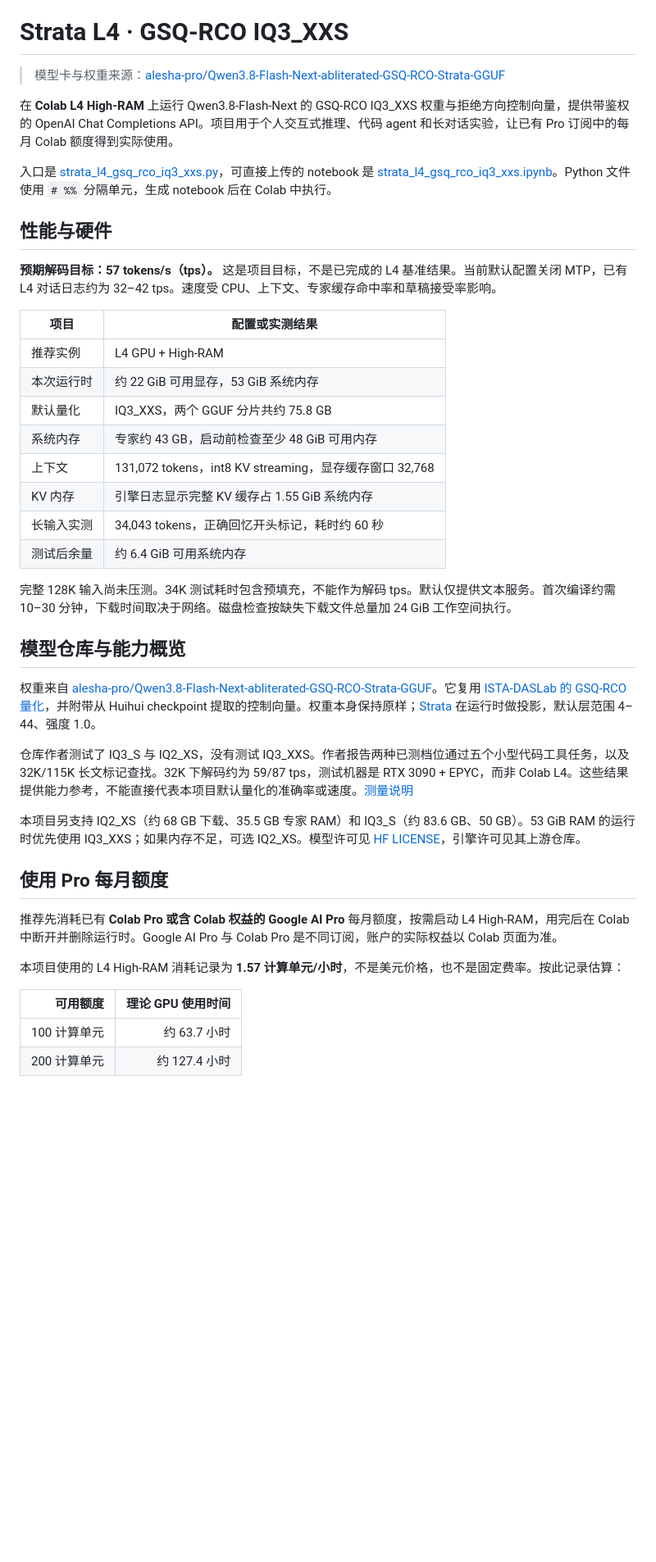
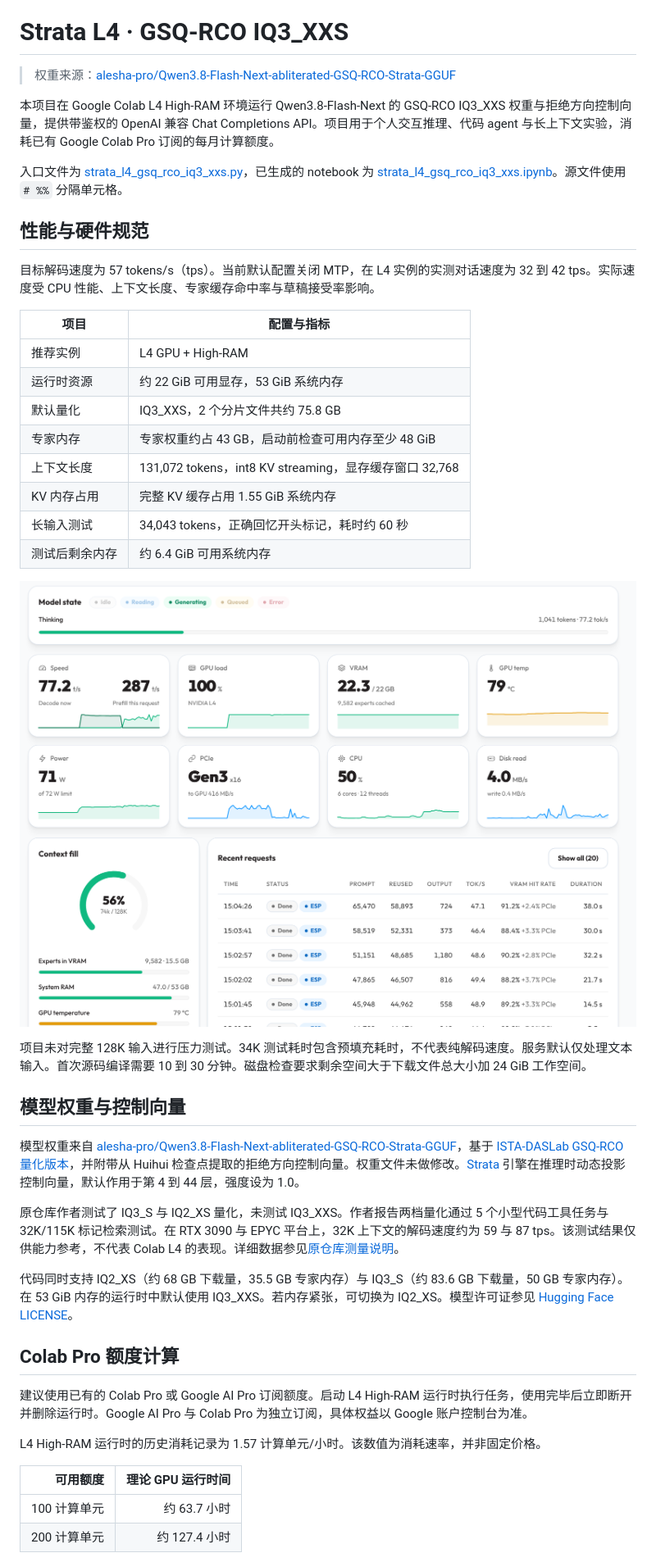
Before and after one commit to oluceps/Colab-Strata-Qwen3.8-Flash-Next-abliterated, a Markdown page: README.md, the part around one of its changes. Shown at 82% size. Rendered like a GitHub page; pictures changed too: screenshot/monitor.png (added); blank space fills up the shorter version.

```diff
--- a/README.md
+++ b/README.md
@@ -2,44 +2,46 @@
 
 # Strata L4 · GSQ-RCO IQ3_XXS
 
-> 模型卡与权重来源：[alesha-pro/Qwen3.8-Flash-Next-abliterated-GSQ-RCO-Strata-GGUF](https://huggingface.co/alesha-pro/Qwen3.8-Flash-Next-abliterated-GSQ-RCO-Strata-GGUF)
+> 权重来源：[alesha-pro/Qwen3.8-Flash-Next-abliterated-GSQ-RCO-Strata-GGUF](https://huggingface.co/alesha-pro/Qwen3.8-Flash-Next-abliterated-GSQ-RCO-Strata-GGUF)
 
-在 **Colab L4 High-RAM** 上运行 Qwen3.8-Flash-Next 的 GSQ-RCO IQ3_XXS 权重与拒绝方向控制向量，提供带鉴权的 OpenAI Chat Completions API。项目用于个人交互式推理、代码 agent 和长对话实验，让已有 Pro 订阅中的每月 Colab 额度得到实际使用。
+本项目在 Google Colab L4 High-RAM 环境运行 Qwen3.8-Flash-Next 的 GSQ-RCO IQ3_XXS 权重与拒绝方向控制向量，提供带鉴权的 OpenAI 兼容 Chat Completions API。项目用于个人交互推理、代码 agent 与长上下文实验，消耗已有 Google Colab Pro 订阅的每月计算额度。
 
-入口是 [strata_l4_gsq_rco_iq3_xxs.py](strata_l4_gsq_rco_iq3_xxs.py)，可直接上传的 notebook 是 [strata_l4_gsq_rco_iq3_xxs.ipynb](strata_l4_gsq_rco_iq3_xxs.ipynb)。Python 文件使用 `# %%` 分隔单元，生成 notebook 后在 Colab 中执行。
+入口文件为 [strata_l4_gsq_rco_iq3_xxs.py](strata_l4_gsq_rco_iq3_xxs.py)，已生成的 notebook 为 [strata_l4_gsq_rco_iq3_xxs.ipynb](strata_l4_gsq_rco_iq3_xxs.ipynb)。源文件使用 `# %%` 分隔单元格。
 
-## 性能与硬件
+## 性能与硬件规范
 
-**预期解码目标：57 tokens/s（tps）。** 这是项目目标，不是已完成的 L4 基准结果。当前默认配置关闭 MTP，已有 L4 对话日志约为 32–42 tps。速度受 CPU、上下文、专家缓存命中率和草稿接受率影响。
+目标解码速度为 57 tokens/s（tps）。当前默认配置关闭 MTP，在 L4 实例的实测对话速度为 32 到 42 tps。实际速度受 CPU 性能、上下文长度、专家缓存命中率与草稿接受率影响。
 
-| 项目 | 配置或实测结果 |
+| 项目 | 配置与指标 |
 |---|---|
 | 推荐实例 | L4 GPU + High-RAM |
-| 本次运行时 | 约 22 GiB 可用显存，53 GiB 系统内存 |
-| 默认量化 | IQ3_XXS，两个 GGUF 分片共约 75.8 GB |
-| 系统内存 | 专家约 43 GB，启动前检查至少 48 GiB 可用内存 |
-| 上下文 | 131,072 tokens，int8 KV streaming，显存缓存窗口 32,768 |
-| KV 内存 | 引擎日志显示完整 KV 缓存占 1.55 GiB 系统内存 |
-| 长输入实测 | 34,043 tokens，正确回忆开头标记，耗时约 60 秒 |
-| 测试后余量 | 约 6.4 GiB 可用系统内存 |
+| 运行时资源 | 约 22 GiB 可用显存，53 GiB 系统内存 |
+| 默认量化 | IQ3_XXS，2 个分片文件共约 75.8 GB |
+| 专家内存 | 专家权重约占 43 GB，启动前检查可用内存至少 48 GiB |
+| 上下文长度 | 131,072 tokens，int8 KV streaming，显存缓存窗口 32,768 |
+| KV 内存占用 | 完整 KV 缓存占用 1.55 GiB 系统内存 |
+| 长输入测试 | 34,043 tokens，正确回忆开头标记，耗时约 60 秒 |
+| 测试后剩余内存 | 约 6.4 GiB 可用系统内存 |
 
-完整 128K 输入尚未压测。34K 测试耗时包含预填充，不能作为解码 tps。默认仅提供文本服务。首次编译约需 10–30 分钟，下载时间取决于网络。磁盘检查按缺失下载文件总量加 24 GiB 工作空间执行。
+![运行时资源监控](screenshot/monitor.png)
 
-## 模型仓库与能力概览
+项目未对完整 128K 输入进行压力测试。34K 测试耗时包含预填充耗时，不代表纯解码速度。服务默认仅处理文本输入。首次源码编译需要 10 到 30 分钟。磁盘检查要求剩余空间大于下载文件总大小加 24 GiB 工作空间。
 
-权重来自 [alesha-pro/Qwen3.8-Flash-Next-abliterated-GSQ-RCO-Strata-GGUF](https://huggingface.co/alesha-pro/Qwen3.8-Flash-Next-abliterated-GSQ-RCO-Strata-GGUF)。它复用 [ISTA-DASLab 的 GSQ-RCO 量化](https://huggingface.co/ISTA-DASLab/Qwen3.8-Flash-Next-GSQ-RCO-GGUF)，并附带从 Huihui checkpoint 提取的控制向量。权重本身保持原样；[Strata](https://github.com/Niko1221/Strata) 在运行时做投影，默认层范围 4–44、强度 1.0。
+## 模型权重与控制向量
 
-仓库作者测试了 IQ3_S 与 IQ2_XS，没有测试 IQ3_XXS。作者报告两种已测档位通过五个小型代码工具任务，以及 32K/115K 长文标记查找。32K 下解码约为 59/87 tps，测试机器是 RTX 3090 + EPYC，而非 Colab L4。这些结果提供能力参考，不能直接代表本项目默认量化的准确率或速度。[测量说明](https://huggingface.co/alesha-pro/Qwen3.8-Flash-Next-abliterated-GSQ-RCO-Strata-GGUF#measurements)
+模型权重来自 [alesha-pro/Qwen3.8-Flash-Next-abliterated-GSQ-RCO-Strata-GGUF](https://huggingface.co/alesha-pro/Qwen3.8-Flash-Next-abliterated-GSQ-RCO-Strata-GGUF)，基于 [ISTA-DASLab GSQ-RCO 量化版本](https://huggingface.co/ISTA-DASLab/Qwen3.8-Flash-Next-GSQ-RCO-GGUF)，并附带从 Huihui 检查点提取的拒绝方向控制向量。权重文件未做修改。[Strata](https://github.com/Niko1221/Strata) 引擎在推理时动态投影控制向量，默认作用于第 4 到 44 层，强度设为 1.0。
 
-本项目另支持 IQ2_XS（约 68 GB 下载、35.5 GB 专家 RAM）和 IQ3_S（约 83.6 GB、50 GB）。53 GiB RAM 的运行时优先使用 IQ3_XXS；如果内存不足，可选 IQ2_XS。模型许可见 [HF LICENSE](https://huggingface.co/alesha-pro/Qwen3.8-Flash-Next-abliterated-GSQ-RCO-Strata-GGUF/blob/main/LICENSE)，引擎许可见其上游仓库。
+原仓库作者测试了 IQ3_S 与 IQ2_XS 量化，未测试 IQ3_XXS。作者报告两档量化通过 5 个小型代码工具任务与 32K/115K 标记检索测试。在 RTX 3090 与 EPYC 平台上，32K 上下文的解码速度约为 59 与 87 tps。该测试结果仅供能力参考，不代表 Colab L4 的表现。详细数据参见[原仓库测量说明](https://huggingface.co/alesha-pro/Qwen3.8-Flash-Next-abliterated-GSQ-RCO-Strata-GGUF#measurements)。
 
-## 使用 Pro 每月额度
+代码同时支持 IQ2_XS（约 68 GB 下载量，35.5 GB 专家内存）与 IQ3_S（约 83.6 GB 下载量，50 GB 专家内存）。在 53 GiB 内存的运行时中默认使用 IQ3_XXS。若内存紧张，可切换为 IQ2_XS。模型许可证参见 [Hugging Face LICENSE](https://huggingface.co/alesha-pro/Qwen3.8-Flash-Next-abliterated-GSQ-RCO-Strata-GGUF/blob/main/LICENSE)。
 
-推荐先消耗已有 **Colab Pro 或含 Colab 权益的 Google AI Pro** 每月额度，按需启动 L4 High-RAM，用完后在 Colab 中断开并删除运行时。Google AI Pro 与 Colab Pro 是不同订阅，账户的实际权益以 Colab 页面为准。
+## Colab Pro 额度计算
 
-本项目使用的 L4 High-RAM 消耗记录为 **1.57 计算单元/小时**，不是美元价格，也不是固定费率。按此记录估算：
+建议使用已有的 Colab Pro 或 Google AI Pro 订阅额度。启动 L4 High-RAM 运行时执行任务，使用完毕后立即断开并删除运行时。Google AI Pro 与 Colab Pro 为独立订阅，具体权益以 Google 账户控制台为准。
 
-| 可用额度 | 理论 GPU 使用时间 |
+L4 High-RAM 运行时的历史消耗记录为 1.57 计算单元/小时。该数值为消耗速率，并非固定价格。
+
+| 可用额度 | 理论 GPU 运行时间 |
 |---:|---:|
 | 100 计算单元 | 约 63.7 小时 |
 | 200 计算单元 | 约 127.4 小时 |
```
Also changed, not shown: other parts of README.md (+60 -58 lines), screenshot/engine.png (added).
